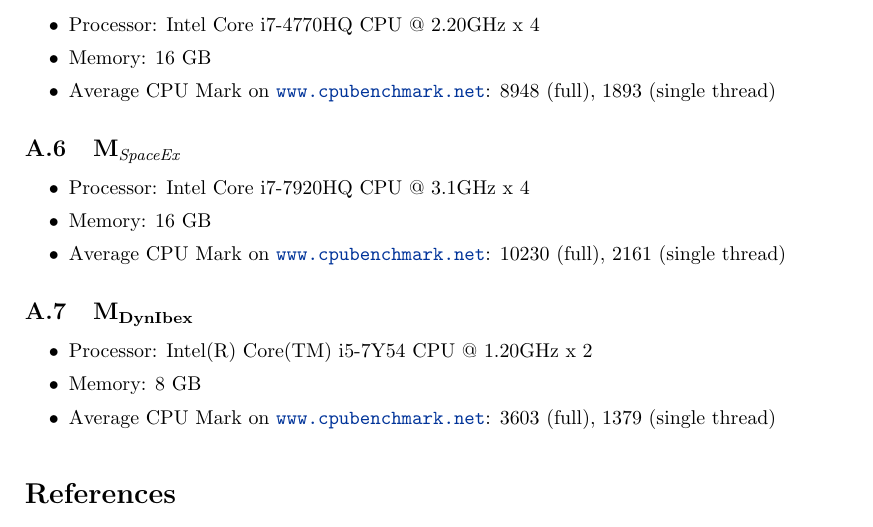
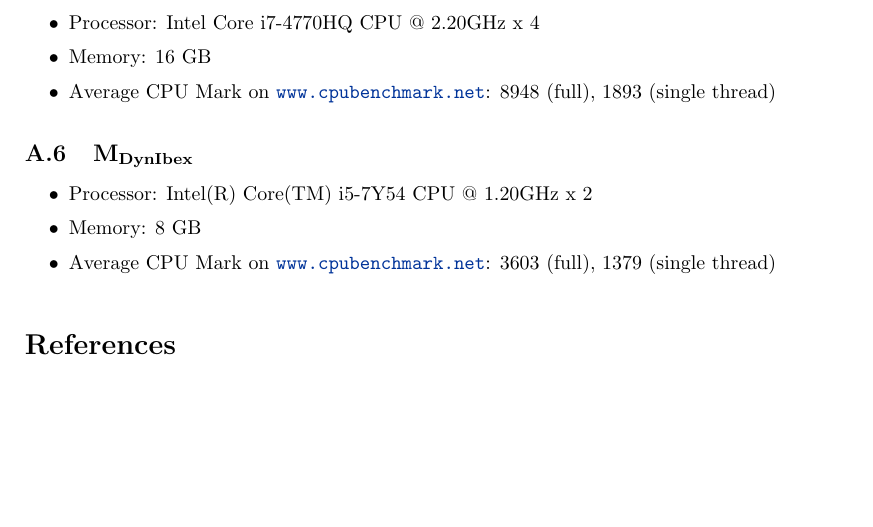
Before and after one commit to immler/ARCH-COMP-Report-Nonlinear, a LaTeX paper (main.tex): part of page 20 of 21, cut so that both start at the same text, the shorter picture padded with empty space. Compiled offline with pdfLaTeX.

Commit message:
once more, closer (remove last(?) bit of SpaceEx)

```diff
--- a/main.tex
+++ b/main.tex
@@ -1015,12 +1015,12 @@ Virtual machine on VMware Workstation 11 with a single core CPU and 4.0 GB memor
  \item Average CPU Mark on \url{www.cpubenchmark.net}: 8948 (full), 1893 (single thread)
 \end{itemize}
 
-\subsection{\texorpdfstring{M$_\mathit{SpaceEx}$}{M-SpaceEx}} \label{sec:machine:spaceex}
-\begin{itemize}
-	\item Processor: Intel Core i7-7920HQ CPU @ 3.1GHz x 4
-    \item Memory: 16 GB
-    \item Average CPU Mark on \url{www.cpubenchmark.net}: 10230 (full), 2161 (single thread)
-\end{itemize}
+%\subsection{\texorpdfstring{M$_\mathit{SpaceEx}$}{M-SpaceEx}} \label{sec:machine:spaceex}
+%\begin{itemize}
+%	\item Processor: Intel Core i7-7920HQ CPU @ 3.1GHz x 4
+%    \item Memory: 16 GB
+%    \item Average CPU Mark on \url{www.cpubenchmark.net}: 10230 (full), 2161 (single thread)
+%\end{itemize}
 
 \subsection{\texorpdfstring{M$_{\text{DynIbex}}$}{M-DynIbex}} \label{sec:machine:DynIbex}
 \begin{itemize}
```
